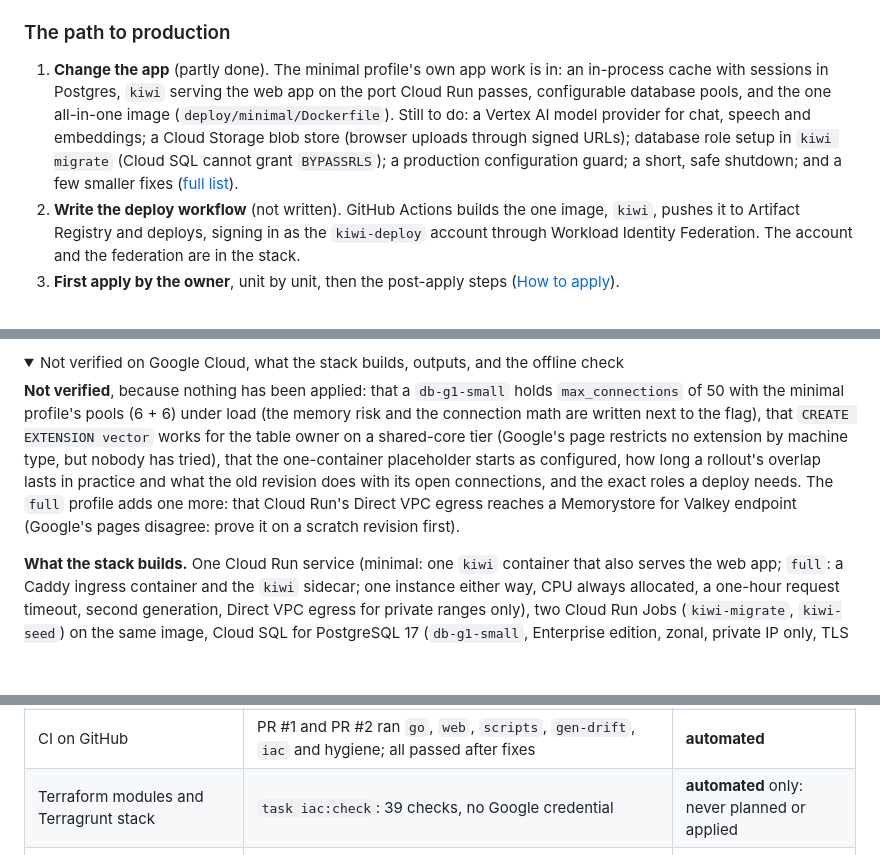
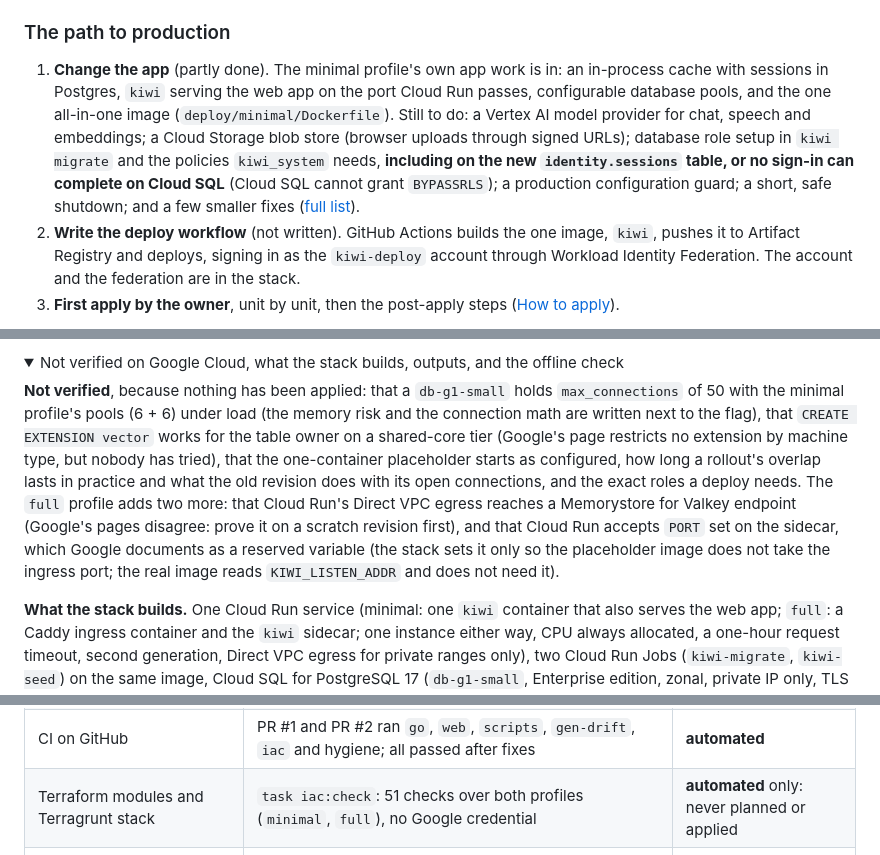
Before and after one commit to Gemii-Team/gcp-ai-builder-cup-2026, a Markdown page: README.md, 3 parts joined by grey strips. GitHub-like rendering; folded sections open; blank space fills up the shorter version.

```diff
--- a/README.md
+++ b/README.md
@@ -267,7 +267,7 @@ Pull requests run `.github/workflows/ci.yml` and the hygiene workflow (no privat
 
 ### The path to production
 
-1. **Change the app** (partly done). The minimal profile's own app work is in: an in-process cache with sessions in Postgres, `kiwi` serving the web app on the port Cloud Run passes, configurable database pools, and the one all-in-one image (`deploy/minimal/Dockerfile`). Still to do: a Vertex AI model provider for chat, speech and embeddings; a Cloud Storage blob store (browser uploads through signed URLs); database role setup in `kiwi migrate` (Cloud SQL cannot grant `BYPASSRLS`); a production configuration guard; a short, safe shutdown; and a few smaller fixes ([full list](#what-the-app-still-needs-before-real-images-can-serve)).
+1. **Change the app** (partly done). The minimal profile's own app work is in: an in-process cache with sessions in Postgres, `kiwi` serving the web app on the port Cloud Run passes, configurable database pools, and the one all-in-one image (`deploy/minimal/Dockerfile`). Still to do: a Vertex AI model provider for chat, speech and embeddings; a Cloud Storage blob store (browser uploads through signed URLs); database role setup in `kiwi migrate` and the policies `kiwi_system` needs, **including on the new `identity.sessions` table, or no sign-in can complete on Cloud SQL** (Cloud SQL cannot grant `BYPASSRLS`); a production configuration guard; a short, safe shutdown; and a few smaller fixes ([full list](#what-the-app-still-needs-before-real-images-can-serve)).
 2. **Write the deploy workflow** (not written). GitHub Actions builds the one image, `kiwi`, pushes it to Artifact Registry and deploys, signing in as the `kiwi-deploy` account through Workload Identity Federation. The account and the federation are in the stack.
 3. **First apply by the owner**, unit by unit, then the post-apply steps ([How to apply](#how-to-apply)).
 
@@ -345,7 +345,7 @@ The infrastructure sets variables that the current binary does not honour, or ca
 <details>
 <summary>Not verified on Google Cloud, what the stack builds, outputs, and the offline check</summary>
 
-**Not verified**, because nothing has been applied: that a `db-g1-small` holds `max_connections` of 50 with the minimal profile's pools (6 + 6) under load (the memory risk and the connection math are written next to the flag), that `CREATE EXTENSION vector` works for the table owner on a shared-core tier (Google's page restricts no extension by machine type, but nobody has tried), that the one-container placeholder starts as configured, how long a rollout's overlap lasts in practice and what the old revision does with its open connections, and the exact roles a deploy needs. The `full` profile adds one more: that Cloud Run's Direct VPC egress reaches a Memorystore for Valkey endpoint (Google's pages disagree: prove it on a scratch revision first).
+**Not verified**, because nothing has been applied: that a `db-g1-small` holds `max_connections` of 50 with the minimal profile's pools (6 + 6) under load (the memory risk and the connection math are written next to the flag), that `CREATE EXTENSION vector` works for the table owner on a shared-core tier (Google's page restricts no extension by machine type, but nobody has tried), that the one-container placeholder starts as configured, how long a rollout's overlap lasts in practice and what the old revision does with its open connections, and the exact roles a deploy needs. The `full` profile adds two more: that Cloud Run's Direct VPC egress reaches a Memorystore for Valkey endpoint (Google's pages disagree: prove it on a scratch revision first), and that Cloud Run accepts `PORT` set on the sidecar, which Google documents as a reserved variable (the stack sets it only so the placeholder image does not take the ingress port; the real image reads `KIWI_LISTEN_ADDR` and does not need it).
 
 **What the stack builds.** One Cloud Run service (minimal: one `kiwi` container that also serves the web app; `full`: a Caddy ingress container and the `kiwi` sidecar; one instance either way, CPU always allocated, a one-hour request timeout, second generation, Direct VPC egress for private ranges only), two Cloud Run Jobs (`kiwi-migrate`, `kiwi-seed`) on the same image, Cloud SQL for PostgreSQL 17 (`db-g1-small`, Enterprise edition, zonal, private IP only, TLS required, backups and deletion protection on; `max_connections` 50 for the minimal profile's small pools, 100 for the `full` profile's 20 + 16), Memorystore for Valkey in the `full` profile only (one cluster-disabled node, private endpoint), a private Cloud Storage bucket for uploads, Secret Manager (one secret per variable, generated values never in Terraform state), an Artifact Registry Docker repository, three keyless service accounts (`kiwi-run`, `kiwi-jobs`, `kiwi-deploy`), Workload Identity Federation that accepts only this repository's `main` branch, and an optional billing budget.
 
@@ -385,7 +385,7 @@ The infrastructure sets variables that the current binary does not honour, or ca
 | Loopback ports; web container hardening | Pinned by `render.test.sh`; observed on a recreated cluster and in a container run by hand | **automated**, plus **real-condition** on one host |
 | A first start on an empty cluster | The steps of `task local:up`: the first run did not finish (fixed, pinned by a test); a second fresh cluster came up healthy in about five minutes | **real-condition**, **automated** (the pin) |
 | CI on GitHub | PR #1 and PR #2 ran `go`, `web`, `scripts`, `gen-drift`, `iac` and hygiene; all passed after fixes | **automated** |
-| Terraform modules and Terragrunt stack | `task iac:check`: 39 checks, no Google credential | **automated** only: never planned or applied |
+| Terraform modules and Terragrunt stack | `task iac:check`: 51 checks over both profiles (`minimal`, `full`), no Google credential | **automated** only: never planned or applied |
 | The minimal stack (`OVERLAY=minimal`): one `kiwi` pod, in-process cache, sessions in Postgres | From a fresh cluster: `task local:up` to every pod Ready in about two minutes; `KIWI_SMOKE_PROFILE=minimal task smoke` 9 of 9; with `KIWI_LIVE_E2E=1` the 3 live tests; a sign-in cookie still valid after a `kiwi` restart. The Go tests run the gateway, the ticket, login-state and pub/sub behaviour on both cache adapters | **real-condition** once each on one host; **automated** for the adapters; sign-in, model replay and browser **simulated** |
 
 <details>
```
Also changed, not shown: other parts of README.md (+13 -13 lines).
